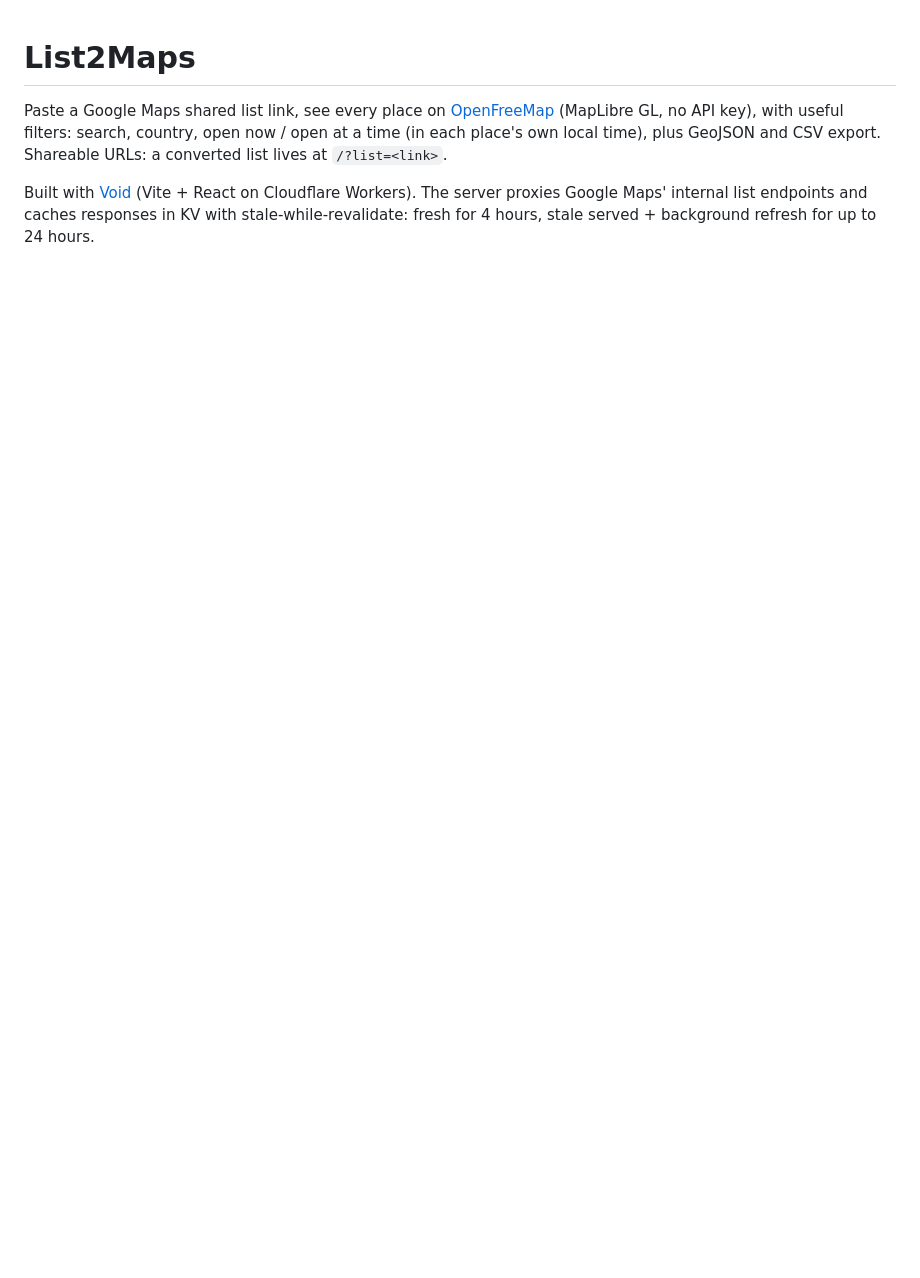
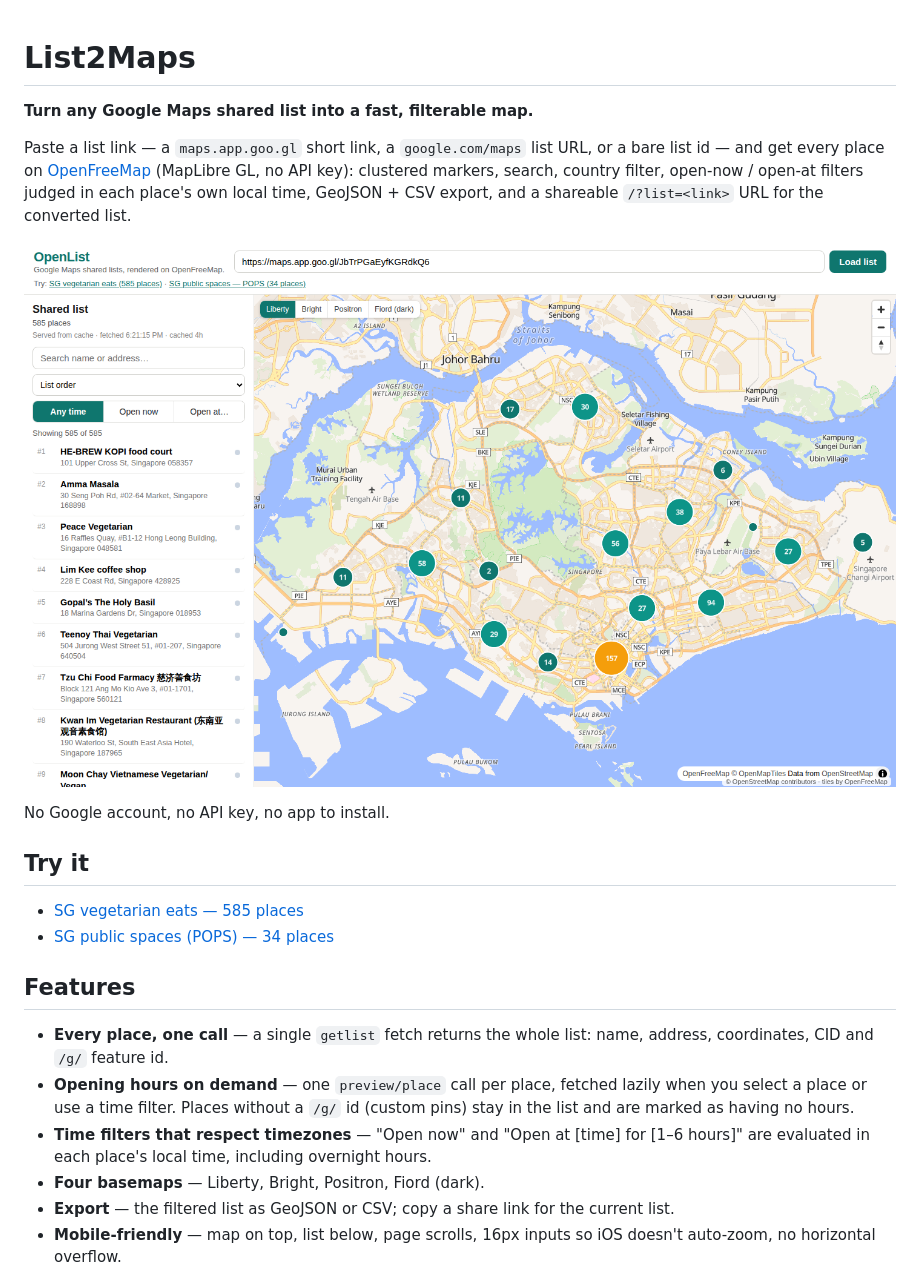
Before and after one commit to cheeaun/list2maps, a Markdown page: README.md, the part around one of its changes. Drawn GitHub-style; blank space fills up the shorter version.

```diff
--- a/README.md
+++ b/README.md
@@ -1,12 +1,37 @@
 # List2Maps
 
-Paste a Google Maps shared list link, see every place on
-[OpenFreeMap](https://openfreemap.org/) (MapLibre GL, no API key), with
-useful filters: search, country, open now / open at a time (in each
-place's own local time), plus GeoJSON and CSV export. Shareable URLs:
-a converted list lives at `/?list=<link>`.
+**Turn any Google Maps shared list into a fast, filterable map.**
 
-Built with [Void](https://void.cloud/) (Vite + React on Cloudflare
-Workers). The server proxies Google Maps' internal list endpoints and
-caches responses in KV with stale-while-revalidate: fresh for 4 hours,
-stale served + background refresh for up to 24 hours.
+Paste a list link — a `maps.app.goo.gl` short link, a `google.com/maps`
+list URL, or a bare list id — and get every place on
+[OpenFreeMap](https://openfreemap.org/) (MapLibre GL, no API key):
+clustered markers, search, country filter, open-now / open-at filters
+judged in each place's own local time, GeoJSON + CSV export, and a
+shareable `/?list=<link>` URL for the converted list.
+
+![A 585-place vegetarian list across Singapore, clustered on OpenFreeMap](verify-list1-overview.png)
+
+No Google account, no API key, no app to install.
+
+## Try it
+
+- [SG vegetarian eats — 585 places](https://maps.app.goo.gl/JbTrPGaEyfKGRdkQ6)
+- [SG public spaces (POPS) — 34 places](https://maps.app.goo.gl/pqa6pHk9wDWgr5RP8)
+
+## Features
+
+- **Every place, one call** — a single `getlist` fetch returns the
+  whole list: name, address, coordinates, CID and `/g/` feature id.
+- **Opening hours on demand** — one `preview/place` call per place,
+  fetched lazily when you select a place or use a time filter.
+  Places without a `/g/` id (custom pins) stay in the list and are
+  marked as having no hours.
+- **Time filters that respect timezones** — "Open now" and "Open at
+  [time] for [1–6 hours]" are evaluated in each place's local time,
+  including overnight hours.
+- **Four basemaps** — Liberty, Bright, Positron, Fiord (dark).
+- **Export** — the filtered list as GeoJSON or CSV; copy a share link
+  for the current list.
+- **Mobile-friendly** — map on top, list below, page scrolls, 16px
+  inputs so iOS doesn't auto-zoom, no horizontal overflow.
+
```
Also changed, not shown: other parts of README.md (+14 -15 lines), AGENTS.md (+83 -0 lines), list1-overview.png (added), list2-overview.png (added), verify-mobile-top.png (added), 4 other files.
